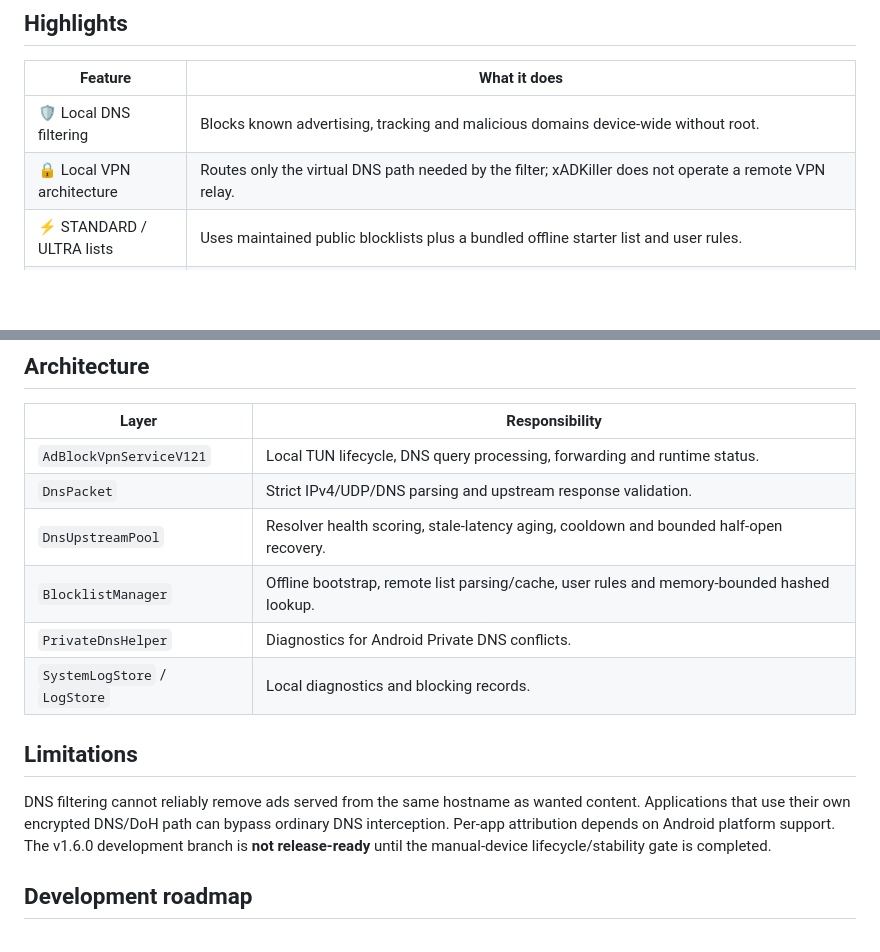
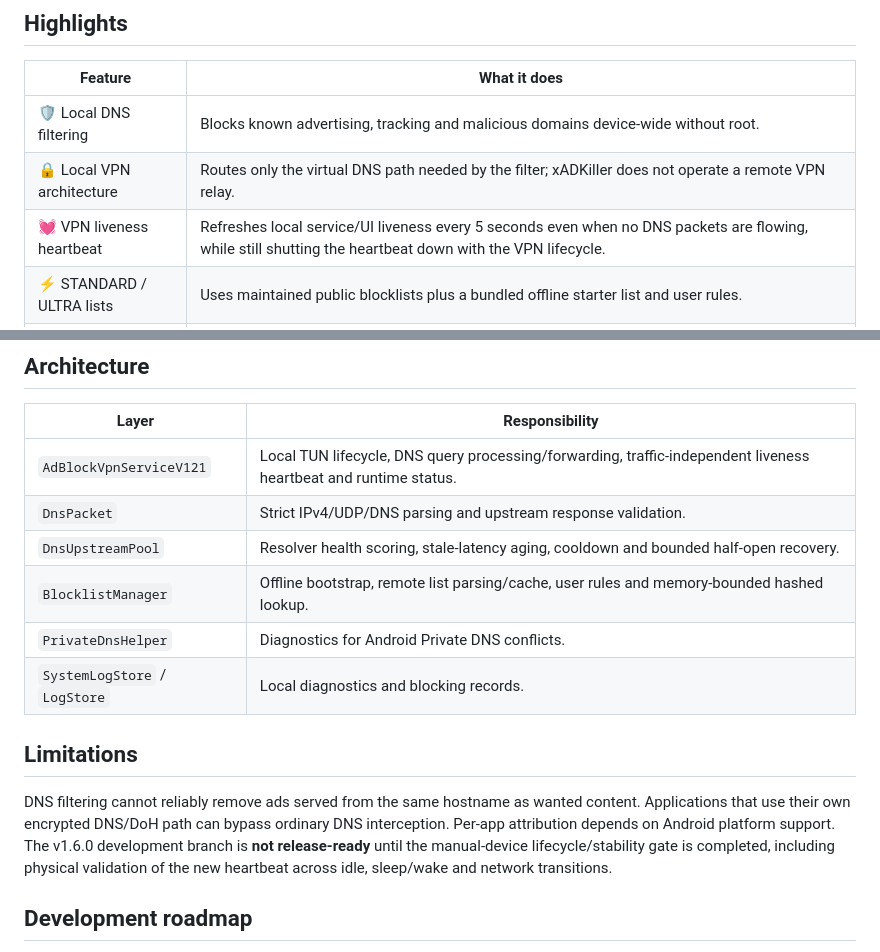
Before and after one commit to Swir/xADKiller, a Markdown page: README.md, 2 parts joined by grey strips. GitHub-like rendering; blank space fills up the shorter version.

Commit message:
Document Android VPN liveness heartbeat

```diff
--- a/README.md
+++ b/README.md
@@ -34,6 +34,7 @@
 |---|---|
 | 🛡️ Local DNS filtering | Blocks known advertising, tracking and malicious domains device-wide without root. |
 | 🔒 Local VPN architecture | Routes only the virtual DNS path needed by the filter; xADKiller does not operate a remote VPN relay. |
+| 💓 VPN liveness heartbeat | Refreshes local service/UI liveness every 5 seconds even when no DNS packets are flowing, while still shutting the heartbeat down with the VPN lifecycle. |
 | ⚡ STANDARD / ULTRA lists | Uses maintained public blocklists plus a bundled offline starter list and user rules. |
 | 🧠 Adaptive DNS upstream pool | Tracks aggregate resolver latency/failures, uses bounded half-open recovery probes, ages stale latency-only penalties after long network idle/transitions, and falls back between Cloudflare, Quad9 and Google DNS. |
 | ♻️ Safe list updates | Keeps a known-good cache, rejects obviously incomplete updates and uses rollback-safe replacement. |
@@ -81,7 +82,7 @@ The branch CI additionally validates the manifest, APK archive integrity and SHA
 
 | Layer | Responsibility |
 |---|---|
-| `AdBlockVpnServiceV121` | Local TUN lifecycle, DNS query processing, forwarding and runtime status. |
+| `AdBlockVpnServiceV121` | Local TUN lifecycle, DNS query processing/forwarding, traffic-independent liveness heartbeat and runtime status. |
 | `DnsPacket` | Strict IPv4/UDP/DNS parsing and upstream response validation. |
 | `DnsUpstreamPool` | Resolver health scoring, stale-latency aging, cooldown and bounded half-open recovery. |
 | `BlocklistManager` | Offline bootstrap, remote list parsing/cache, user rules and memory-bounded hashed lookup. |
@@ -90,7 +91,7 @@ The branch CI additionally validates the manifest, APK archive integrity and SHA
 
 ## Limitations
 
-DNS filtering cannot reliably remove ads served from the same hostname as wanted content. Applications that use their own encrypted DNS/DoH path can bypass ordinary DNS interception. Per-app attribution depends on Android platform support. The v1.6.0 development branch is **not release-ready** until the manual-device lifecycle/stability gate is completed.
+DNS filtering cannot reliably remove ads served from the same hostname as wanted content. Applications that use their own encrypted DNS/DoH path can bypass ordinary DNS interception. Per-app attribution depends on Android platform support. The v1.6.0 development branch is **not release-ready** until the manual-device lifecycle/stability gate is completed, including physical validation of the new heartbeat across idle, sleep/wake and network transitions.
 
 ## Development roadmap
 
```
